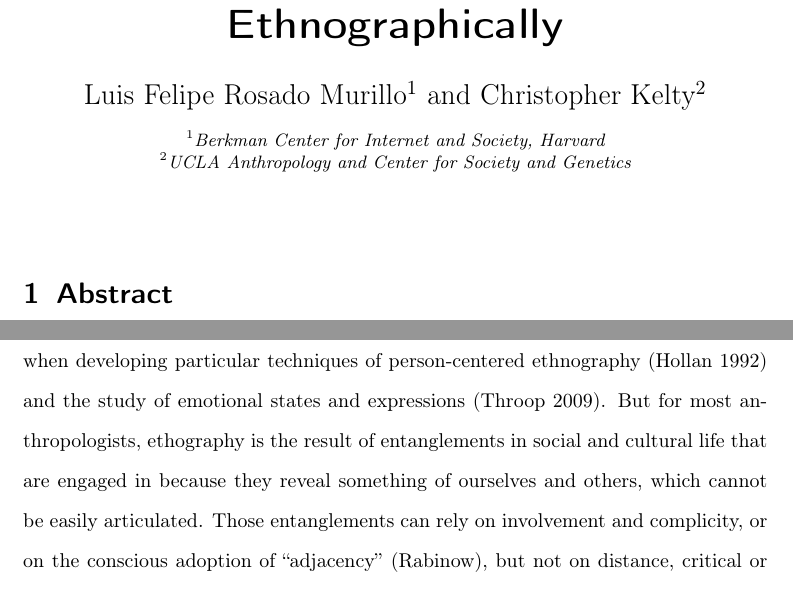
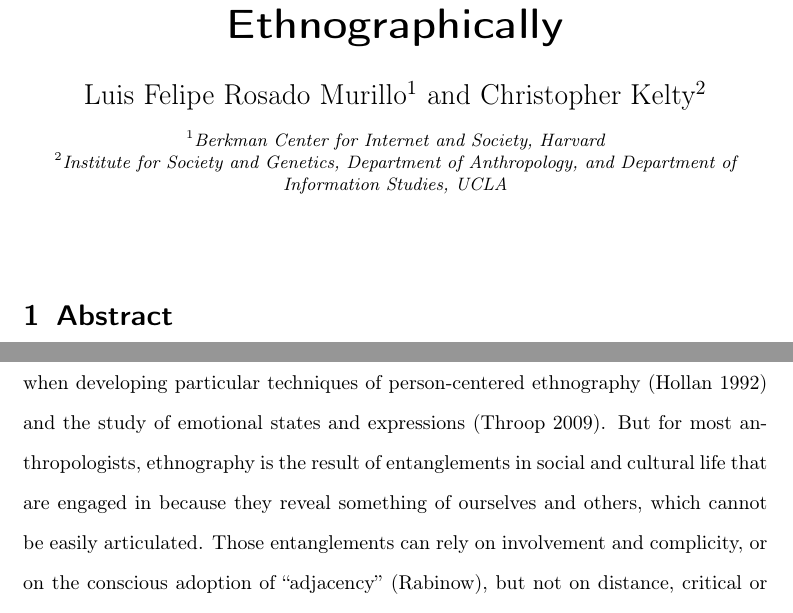
Before and after one commit to ckelty/digitalmethods, a LaTeX document (computer-experts.tex): two parts of pages 1 and 3 of 21, joined at a grey line, cut so that both start at the same text. Compiled offline with pdfLaTeX.

Commit message:
Fixed affiliation and typos

```diff
--- a/computer-experts.tex
+++ b/computer-experts.tex
@@ -17,7 +17,7 @@
 \author[1]{Luis Felipe Rosado Murillo}
 \author[2]{Christopher Kelty}
 \affil[1]{Berkman Center for Internet and Society, Harvard}
-\affil[2]{UCLA Anthropology and Center for Society and Genetics}
+\affil[2]{Institute for Society and Genetics, Department of Anthropology, and Department of Information Studies, UCLA}
 \renewcommand\Affilfont{\itshape\small}
 
 \title{Studying With Computer Collectives Ethnographically}
@@ -122,7 +122,7 @@ doctors, and other caregivers or healers, just as ethnographers working in
 the domain of psychological anthropology do when developing particular
 techniques of person-centered ethnography (Hollan 1992) and the study of
 emotional states and expressions (Throop 2009). But for most anthropologists,
-ethography is the result of entanglements in social and cultural life that are
+ethnography is the result of entanglements in social and cultural life that are
 engaged in because they reveal something of ourselves and others, which
 cannot be easily articulated. Those entanglements can rely on involvement
 and complicity, or on the conscious adoption of ``adjacency'' (Rabinow),
```
